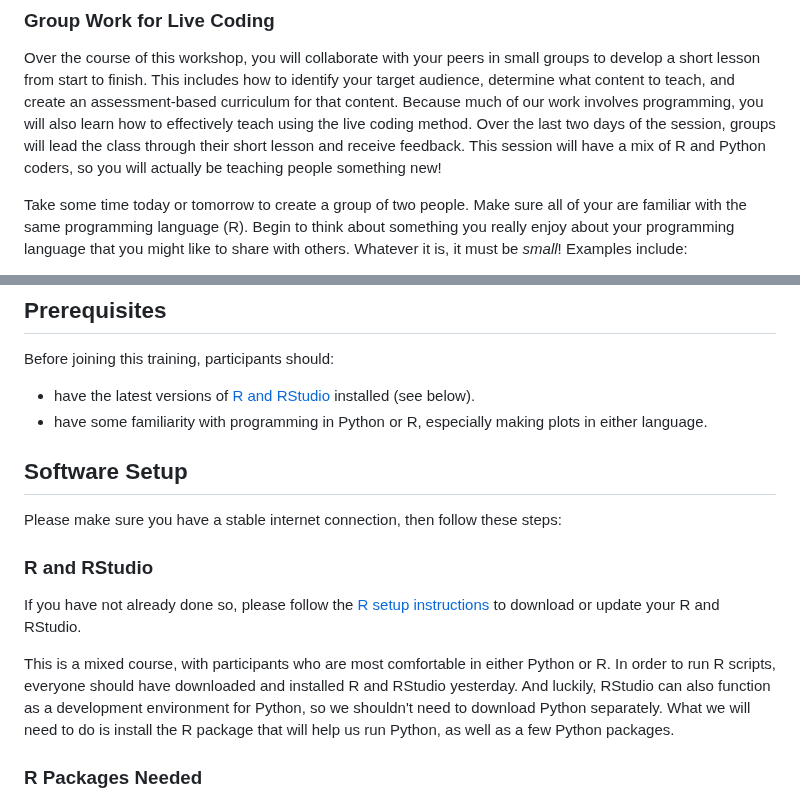
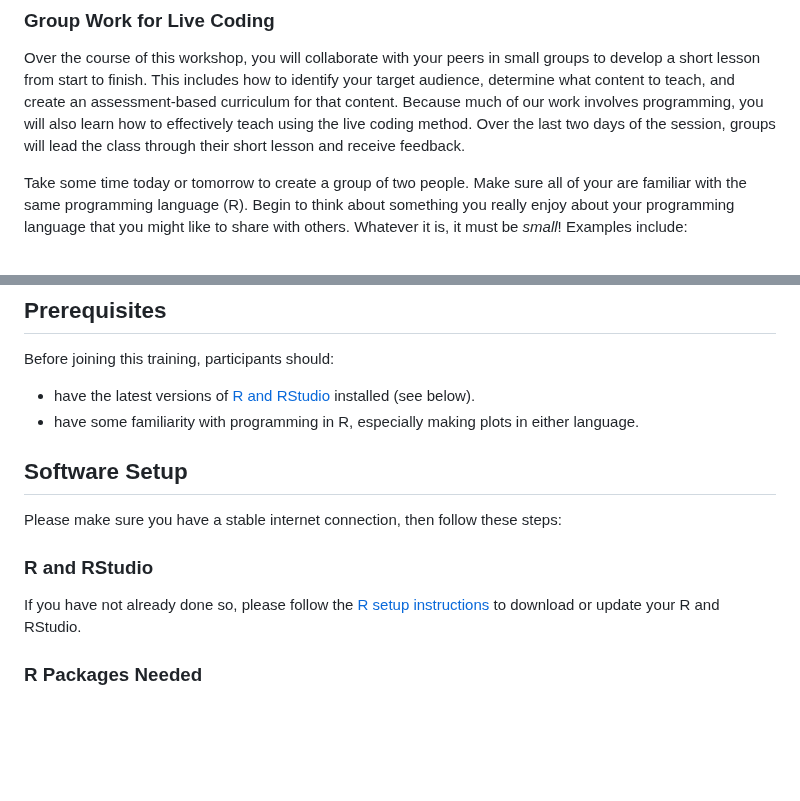
Before and after one commit to GloriaSalome20/trial_2, a Markdown page: learners/setup.md, 2 parts joined by grey strips. Rendered like a GitHub page; blank space fills up the shorter version.

```diff
--- a/learners/setup.md
+++ b/learners/setup.md
@@ -75,8 +75,7 @@ teach, and create an assessment-based curriculum for that content.
 Because much of our work involves programming, you will also learn how
 to effectively teach using the live coding method. Over the last two
 days of the session, groups will lead the class through their short
-lesson and receive feedback. This session will have a mix of R and
-Python coders, so you will actually be teaching people something new!
+lesson and receive feedback.
 
 Take some time today or tomorrow to create a group of two people. Make
 sure all of your are familiar with the same programming language (R).
@@ -139,7 +138,7 @@ Before joining this training, participants should:
 -   have the latest versions of [R and
     RStudio](https://bertozzivill.github.io/r-install-instructions)
     installed (see below).
--   have some familiarity with programming in Python or R, especially
+-   have some familiarity with programming in R, especially
     making plots in either language.
 
 ## Software Setup
@@ -153,13 +152,6 @@ If you have not already done so, please follow the [R setup
 instructions](https://bertozzivill.github.io/r-install-instructions) to
 download or update your R and RStudio.
 
-This is a mixed course, with participants who are most comfortable in
-either Python or R. In order to run R scripts, everyone should have
-downloaded and installed R and RStudio yesterday. And luckily, RStudio
-can also function as a development environment for Python, so we
-shouldn't need to download Python separately. What we will need to do is
-install the R package that will help us run Python, as well as a few
-Python packages.
 
 ### R Packages Needed
 
```
